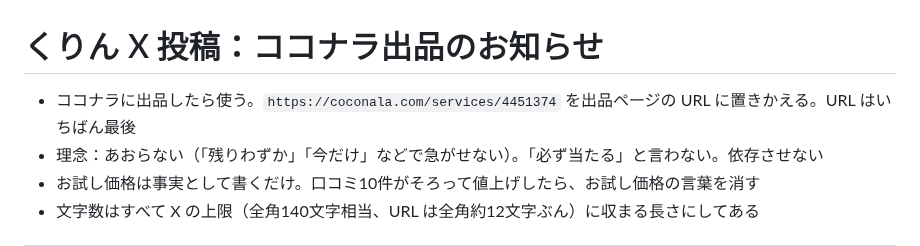
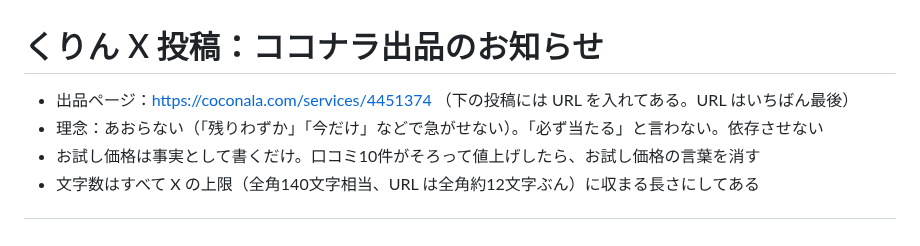
Before and after one commit to chi330-lab/love-animal-shindan, a Markdown page: kurin/x-posts-coconala-launch.md, the part around the change. GitHub-like rendering.

Commit message:
Fix header note in kurin Coconala launch posts
Co-Authored-By: Claude Opus 5.5 <noreply@anthropic.com>
Claude-Session: https://claude.ai/code/session_01LHZpZhVnSr9ThKgmUe1HjH

```diff
--- a/kurin/x-posts-coconala-launch.md
+++ b/kurin/x-posts-coconala-launch.md
@@ -1,6 +1,6 @@
 # くりん X 投稿：ココナラ出品のお知らせ
 
-- ココナラに出品したら使う。`https://coconala.com/services/4451374` を出品ページの URL に置きかえる。URL はいちばん最後
+- 出品ページ：https://coconala.com/services/4451374 （下の投稿には URL を入れてある。URL はいちばん最後）
 - 理念：あおらない（「残りわずか」「今だけ」などで急がせない）。「必ず当たる」と言わない。依存させない
 - お試し価格は事実として書くだけ。口コミ10件がそろって値上げしたら、お試し価格の言葉を消す
 - 文字数はすべて X の上限（全角140文字相当、URL は全角約12文字ぶん）に収まる長さにしてある
```
